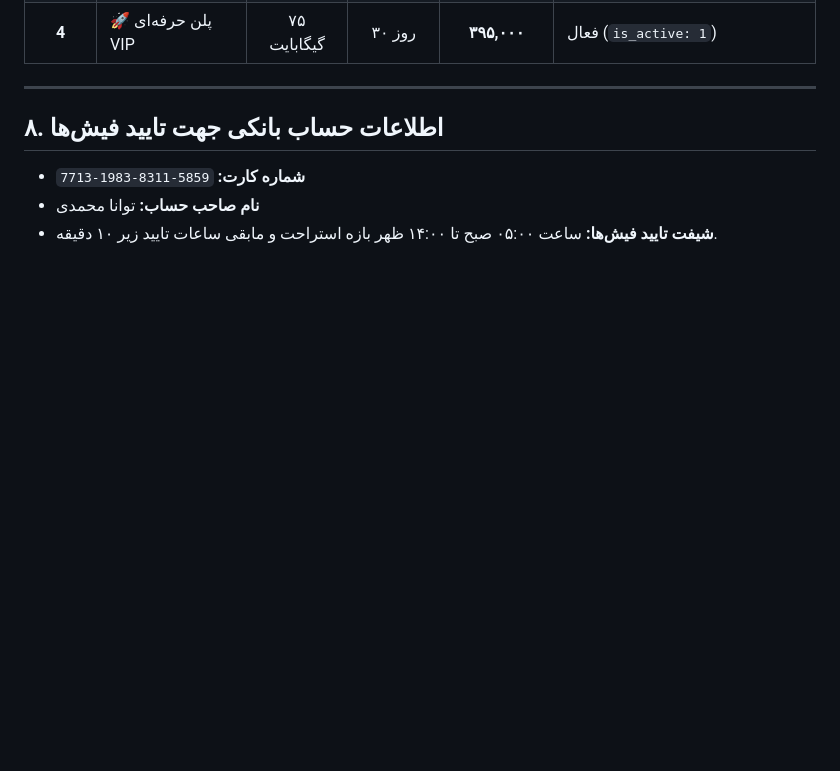
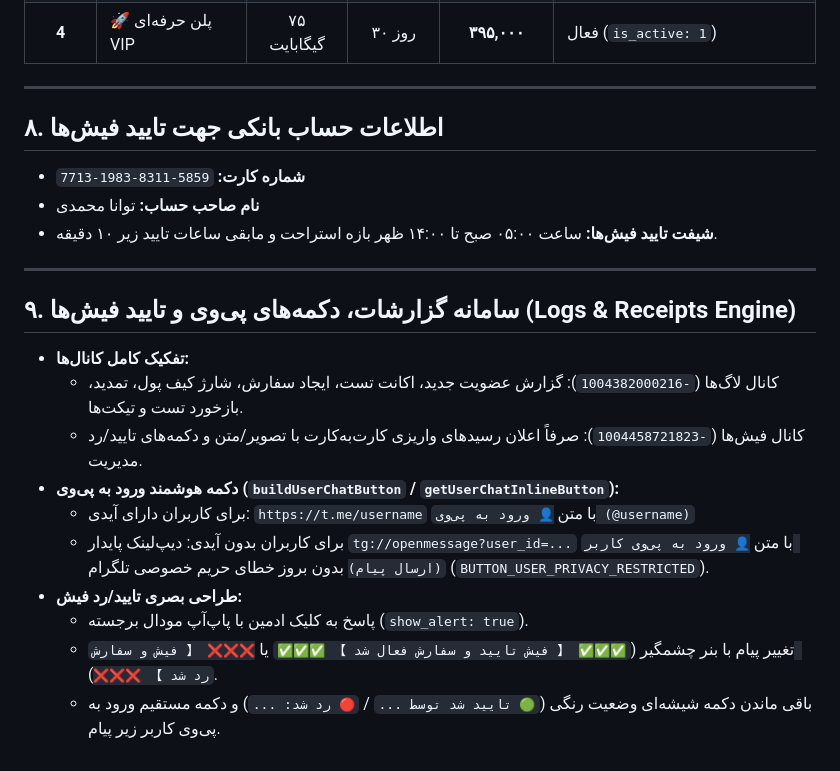
Before and after one commit to dalroot/Gozar, a Markdown page: HANDOFF.md, the part around the change. Drawn GitHub-style; blank space fills up the shorter version.

Commit message:
docs: document section 9 about log/receipt channels and PV button engine

```diff
--- a/HANDOFF.md
+++ b/HANDOFF.md
@@ -123,3 +123,18 @@ rex connect 31.77.19.220:7444 -t 09d917757914ab724ab77412ed47550f
 * **شماره کارت:** `5859-8311-1983-7713`
 * **نام صاحب حساب:** توانا محمدی
 * **شیفت تایید فیش‌ها:** ساعت ۰۵:۰۰ صبح تا ۱۴:۰۰ ظهر بازه استراحت و مابقی ساعات تایید زیر ۱۰ دقیقه.
+
+---
+
+## ۹. سامانه گزارشات، دکمه‌های پی‌وی و تایید فیش‌ها (Logs & Receipts Engine)
+
+* **تفکیک کامل کانال‌ها:**
+  * کانال لاگ‌ها (`-1004382000216`): گزارش عضویت جدید، اکانت تست، ایجاد سفارش، شارژ کیف پول، تمدید، بازخورد تست و تیکت‌ها.
+  * کانال فیش‌ها (`-1004458721823`): صرفاً اعلان رسیدهای واریزی کارت‌به‌کارت با تصویر/متن و دکمه‌های تایید/رد مدیریت.
+* **دکمه هوشمند ورود به پی‌وی (`buildUserChatButton` / `getUserChatInlineButton`):**
+  * برای کاربران دارای آیدی: `https://t.me/username` با متن `👤 ورود به پی‌وی (@username)`
+  * برای کاربران بدون آیدی: دیپ‌لینک پایدار `tg://openmessage?user_id=...` با متن `👤 ورود به پی‌وی کاربر (ارسال پیام)` بدون بروز خطای حریم خصوصی تلگرام (`BUTTON_USER_PRIVACY_RESTRICTED`).
+* **طراحی بصری تایید/رد فیش:**
+  * پاسخ به کلیک ادمین با پاپ‌آپ مودال برجسته (`show_alert: true`).
+  * تغییر پیام با بنر چشمگیر (`✅✅✅ 【 فیش تایید و سفارش فعال شد 】 ✅✅✅` یا `❌❌❌ 【 فیش و سفارش رد شد 】 ❌❌❌`).
+  * باقی ماندن دکمه شیشه‌ای وضعیت رنگی (`🟢 تایید شد توسط ...` / `🔴 رد شد: ...`) و دکمه مستقیم ورود به پی‌وی کاربر زیر پیام.
```
